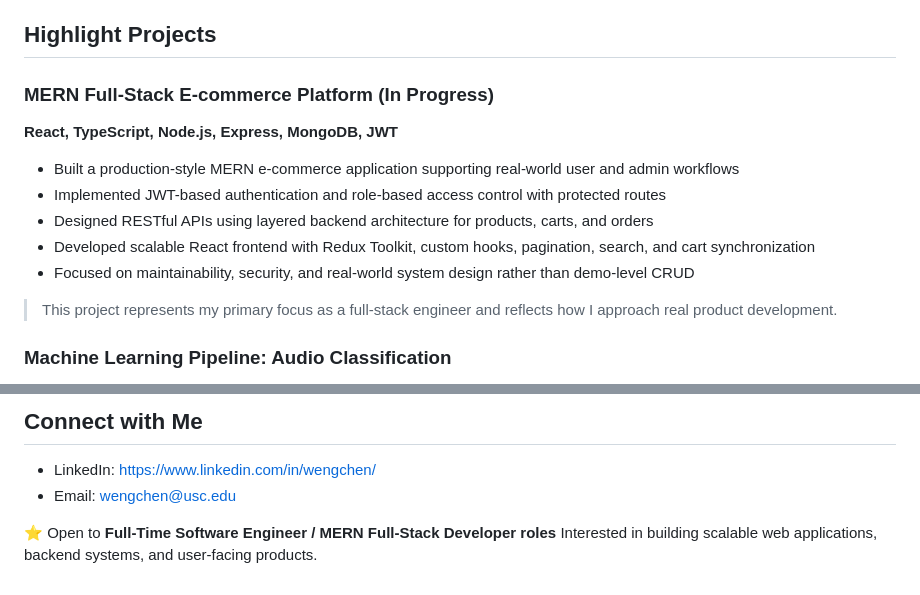
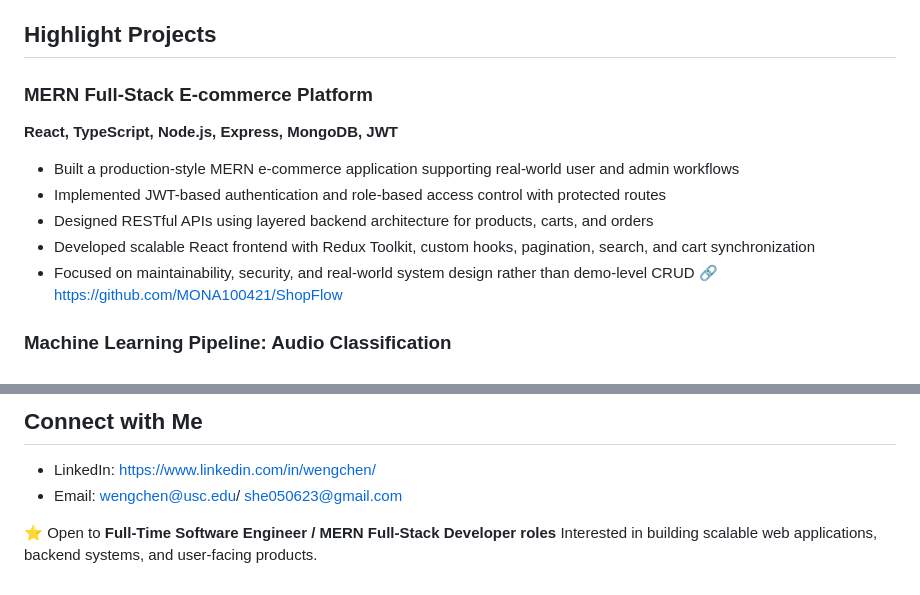
Before and after one commit to MONA100421/chenyi, a Markdown page: README.md, 2 parts joined by grey strips. GitHub-like rendering.

```diff
--- a/README.md
+++ b/README.md
@@ -41,7 +41,7 @@ particularly within MERN-based product environments.
 
 ## Highlight Projects
 
-### MERN Full-Stack E-commerce Platform (In Progress)
+### MERN Full-Stack E-commerce Platform
 **React, TypeScript, Node.js, Express, MongoDB, JWT**
 
 - Built a production-style MERN e-commerce application supporting real-world user and admin workflows
@@ -49,8 +49,7 @@ particularly within MERN-based product environments.
 - Designed RESTful APIs using layered backend architecture for products, carts, and orders
 - Developed scalable React frontend with Redux Toolkit, custom hooks, pagination, search, and cart synchronization
 - Focused on maintainability, security, and real-world system design rather than demo-level CRUD
-
-> This project represents my primary focus as a full-stack engineer and reflects how I approach real product development.
+🔗 https://github.com/MONA100421/ShopFlow
 
 ### Machine Learning Pipeline: Audio Classification
 - Built an end-to-end deep learning pipeline (feature extraction → CNN training → evaluation)
@@ -73,7 +72,7 @@ particularly within MERN-based product environments.
 
 ## Connect with Me
 - LinkedIn: https://www.linkedin.com/in/wengchen/
-- Email: wengchen@usc.edu
+- Email: wengchen@usc.edu/ she050623@gmail.com
 
 ⭐️ Open to **Full-Time Software Engineer / MERN Full-Stack Developer roles**
 Interested in building scalable web applications, backend systems, and user-facing products.
```
